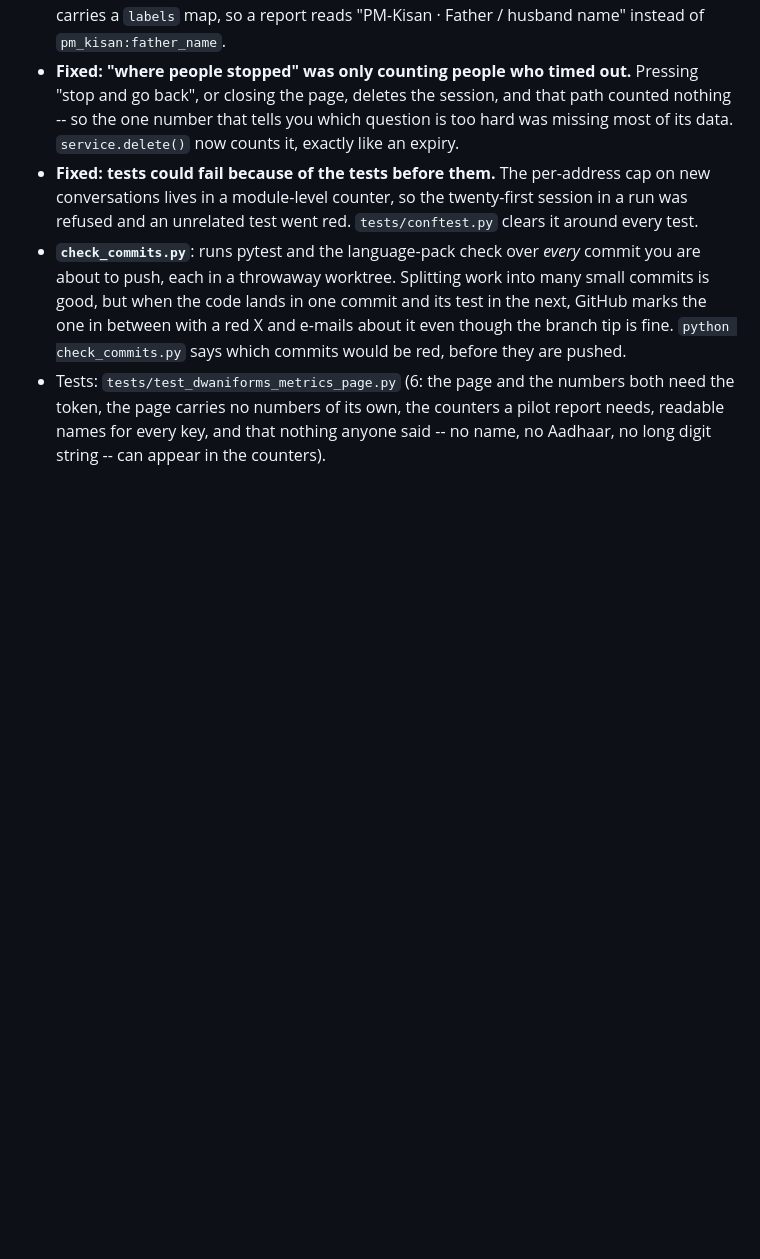
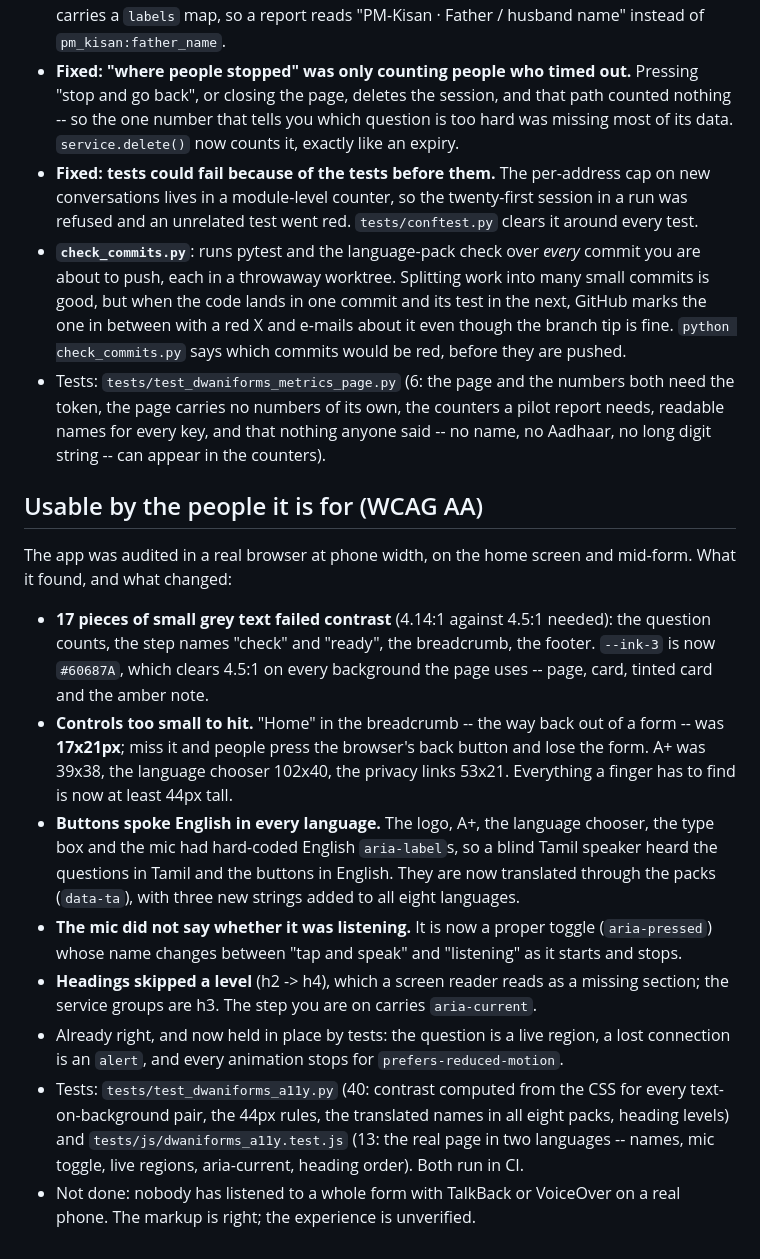
Before and after one commit to khushi-070906/Dwani, a Markdown page: dwaniforms/CHANGES.md, the part around the change. Rendered like a GitHub page; blank space fills up the shorter version.

Commit message:
docs: add accessibility changes to CHANGES

```diff
--- a/dwaniforms/CHANGES.md
+++ b/dwaniforms/CHANGES.md
@@ -134,3 +134,28 @@ kiosk UI (`static/app.html`, bundled Rozha One + Mukta fonts) and the website (`
 - Tests: `tests/test_dwaniforms_metrics_page.py` (6: the page and the numbers both need the token, the page carries no
   numbers of its own, the counters a pilot report needs, readable names for every key, and that nothing anyone said --
   no name, no Aadhaar, no long digit string -- can appear in the counters).
+
+## Usable by the people it is for (WCAG AA)
+
+The app was audited in a real browser at phone width, on the home screen and mid-form. What it found, and what changed:
+
+- **17 pieces of small grey text failed contrast** (4.14:1 against 4.5:1 needed): the question counts, the step names
+  "check" and "ready", the breadcrumb, the footer. `--ink-3` is now `#60687A`, which clears 4.5:1 on every background
+  the page uses -- page, card, tinted card and the amber note.
+- **Controls too small to hit.** "Home" in the breadcrumb -- the way back out of a form -- was **17x21px**; miss it and
+  people press the browser's back button and lose the form. A+ was 39x38, the language chooser 102x40, the privacy
+  links 53x21. Everything a finger has to find is now at least 44px tall.
+- **Buttons spoke English in every language.** The logo, A+, the language chooser, the type box and the mic had
+  hard-coded English `aria-label`s, so a blind Tamil speaker heard the questions in Tamil and the buttons in English.
+  They are now translated through the packs (`data-ta`), with three new strings added to all eight languages.
+- **The mic did not say whether it was listening.** It is now a proper toggle (`aria-pressed`) whose name changes
+  between "tap and speak" and "listening" as it starts and stops.
+- **Headings skipped a level** (h2 -> h4), which a screen reader reads as a missing section; the service groups are h3.
+  The step you are on carries `aria-current`.
+- Already right, and now held in place by tests: the question is a live region, a lost connection is an `alert`,
+  and every animation stops for `prefers-reduced-motion`.
+- Tests: `tests/test_dwaniforms_a11y.py` (40: contrast computed from the CSS for every text-on-background pair, the
+  44px rules, the translated names in all eight packs, heading levels) and `tests/js/dwaniforms_a11y.test.js` (13: the
+  real page in two languages -- names, mic toggle, live regions, aria-current, heading order). Both run in CI.
+- Not done: nobody has listened to a whole form with TalkBack or VoiceOver on a real phone. The markup is right; the
+  experience is unverified.
```
